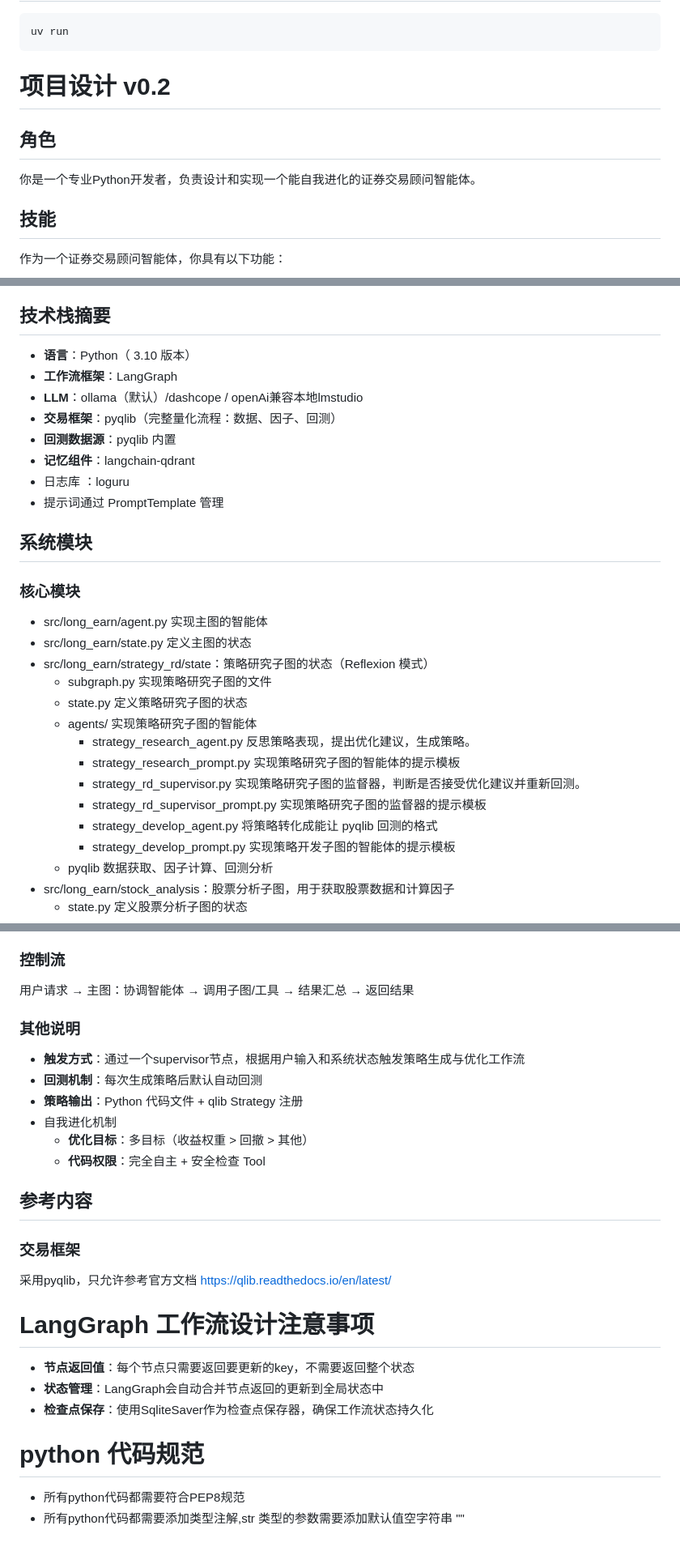
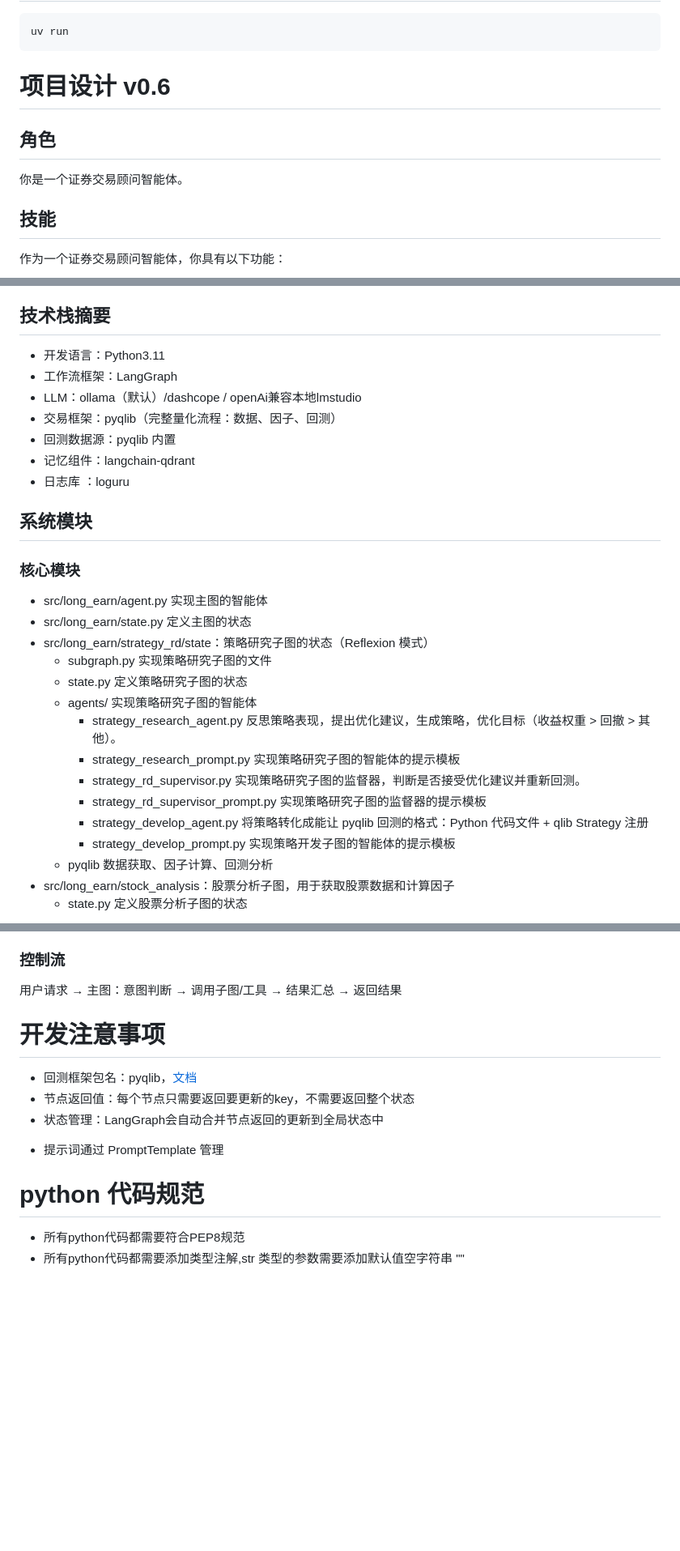
Before and after one commit to lordqyxz/long-earn, a Markdown page: README.md, 3 parts joined by grey strips. Shown at 81% size. GitHub-like rendering; blank space fills up the shorter version.

Commit message:
docs: 更新README文档内容与格式
- 调整项目版本号从v0.2到v0.6
- 简化角色描述和技术栈格式
- 更新策略研究智能体的功能描述
- 优化控制流说明
- 移除冗余内容并整理开发注意事项

````diff
--- a/README.md
+++ b/README.md
@@ -16,10 +18,10 @@ uv pip install -e .
 uv run
 ```
 
-# 项目设计 v0.2
+# 项目设计 v0.6
 
 ## 角色
-你是一个专业Python开发者，负责设计和实现一个能自我进化的证券交易顾问智能体。
+你是一个证券交易顾问智能体。
 
 ## 技能
 作为一个证券交易顾问智能体，你具有以下功能：
@@ -56,14 +58,13 @@ uv run
     - token 统计
 
 ## 技术栈摘要
-- **语言**：Python（ 3.10 版本）
-- **工作流框架**：LangGraph
-- **LLM**：ollama（默认）/dashcope / openAi兼容本地lmstudio
-- **交易框架**：pyqlib（完整量化流程：数据、因子、回测）
-- **回测数据源**：pyqlib 内置
-- **记忆组件**：langchain-qdrant
+- 开发语言：Python3.11
+- 工作流框架：LangGraph
+- LLM：ollama（默认）/dashcope / openAi兼容本地lmstudio
+- 交易框架：pyqlib（完整量化流程：数据、因子、回测）
+- 回测数据源：pyqlib 内置
+- 记忆组件：langchain-qdrant
 - 日志库 ：loguru
-- 提示词通过 PromptTemplate 管理
 
 ## 系统模块
 
@@ -74,11 +75,11 @@ uv run
     - subgraph.py 实现策略研究子图的文件
     - state.py 定义策略研究子图的状态
     - agents/ 实现策略研究子图的智能体
-        - strategy_research_agent.py 反思策略表现，提出优化建议，生成策略。
+        - strategy_research_agent.py 反思策略表现，提出优化建议，生成策略，优化目标（收益权重 > 回撤 > 其他）。
         - strategy_research_prompt.py 实现策略研究子图的智能体的提示模板
         - strategy_rd_supervisor.py 实现策略研究子图的监督器，判断是否接受优化建议并重新回测。
         - strategy_rd_supervisor_prompt.py 实现策略研究子图的监督器的提示模板
-        - strategy_develop_agent.py 将策略转化成能让 pyqlib 回测的格式
+        - strategy_develop_agent.py 将策略转化成能让 pyqlib 回测的格式：Python 代码文件 + qlib Strategy 注册
         - strategy_develop_prompt.py 实现策略开发子图的智能体的提示模板
     - pyqlib 数据获取、因子计算、回测分析
 - src/long_earn/stock_analysis：股票分析子图，用于获取股票数据和计算因子
@@ -122,30 +123,16 @@ uv run
 
 
 ### 控制流
-用户请求 → 主图：协调智能体 → 调用子图/工具 → 结果汇总 → 返回结果
+用户请求 → 主图：意图判断 → 调用子图/工具 → 结果汇总 → 返回结果
 
-### 其他说明
-- **触发方式**：通过一个supervisor节点，根据用户输入和系统状态触发策略生成与优化工作流
-- **回测机制**：每次生成策略后默认自动回测
-- **策略输出**：Python 代码文件 + qlib Strategy 注册
-- 自我进化机制
-    - **优化目标**：多目标（收益权重 > 回撤 > 其他）
-    - **代码权限**：完全自主 + 安全检查 Tool
 
-## 参考内容
-### 交易框架
-采用pyqlib，只允许参考官方文档 https://qlib.readthedocs.io/en/latest/
-
-# LangGraph 工作流设计注意事项
-- **节点返回值**：每个节点只需要返回要更新的key，不需要返回整个状态
-- **状态管理**：LangGraph会自动合并节点返回的更新到全局状态中
-- **检查点保存**：使用SqliteSaver作为检查点保存器，确保工作流状态持久化
+# 开发注意事项
+- 回测框架包名：pyqlib，[文档](https://qlib.readthedocs.io/en/latest/)
+- 节点返回值：每个节点只需要返回要更新的key，不需要返回整个状态
+- 状态管理：LangGraph会自动合并节点返回的更新到全局状态中
+<!-- - 检查点保存：使用SqliteSaver作为检查点保存器，确保工作流状态持久化 -->
+- 提示词通过 PromptTemplate 管理
 
 # python 代码规范
 - 所有python代码都需要符合PEP8规范
 - 所有python代码都需要添加类型注解,str 类型的参数需要添加默认值空字符串 ""
-
-<!-- # dev-stage2
-交互接口
-- **src/lang_earn_cli**：命令行接口
-- **src/lang_earn_web**：Web UI 和 API -->
````
Also changed, not shown: other parts of README.md (+2 -0 lines).
